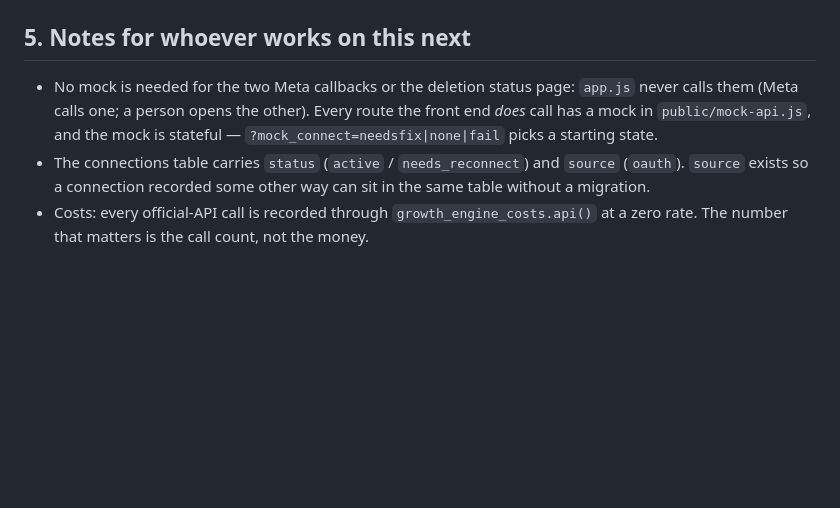
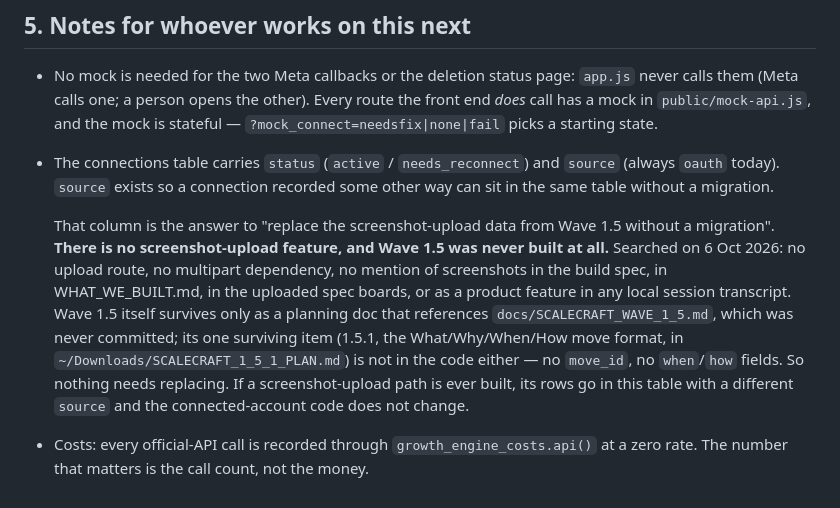
Before and after one commit to Futreeng/evaluation-engine, a Markdown page: docs/CONNECT_FLOW.md, the part around the change. GitHub-like rendering; blank space fills up the shorter version.

Commit message:
Record what Wave 1.5 actually was, since the data model was sized for it
The brief asked that connected accounts be able to replace "the screenshot-upload
data from Wave 1.5" without a migration. Searched for it: there is no
screenshot-upload feature, and Wave 1.5 was never built.

No upload route, no multipart dependency, no mention of screenshots as a product
feature in the build spec, WHAT_WE_BUILT.md, the uploaded spec boards, or any
local session transcript. Wave 1.5 survives only as a planning doc referencing
docs/SCALECRAFT_WAVE_1_5.md, which was never committed; its one surviving item
(1.5.1, the move format) is absent from the code too.

The `source` column stays — it is cheap, it is the thing that would absorb such
rows, and the note now says why it is there so this is not re-derived later.

Co-Authored-By: Claude Opus 5 <noreply@anthropic.com>

```diff
--- a/docs/CONNECT_FLOW.md
+++ b/docs/CONNECT_FLOW.md
@@ -160,7 +160,20 @@ scopes. Step 5 shows TikTok's own view/share counts.
   route the front end *does* call has a mock in `public/mock-api.js`, and the
   mock is stateful — `?mock_connect=needsfix|none|fail` picks a starting state.
 - The connections table carries `status` (`active` / `needs_reconnect`) and
-  `source` (`oauth`). `source` exists so a connection recorded some other way can
-  sit in the same table without a migration.
+  `source` (always `oauth` today). `source` exists so a connection recorded some
+  other way can sit in the same table without a migration.
+
+  That column is the answer to "replace the screenshot-upload data from Wave 1.5
+  without a migration". **There is no screenshot-upload feature, and Wave 1.5 was
+  never built at all.** Searched on 6 Oct 2026: no upload route, no multipart
+  dependency, no mention of screenshots in the build spec, in WHAT_WE_BUILT.md,
+  in the uploaded spec boards, or as a product feature in any local session
+  transcript. Wave 1.5 itself survives only as a planning doc that references
+  `docs/SCALECRAFT_WAVE_1_5.md`, which was never committed; its one surviving
+  item (1.5.1, the What/Why/When/How move format, in
+  `~/Downloads/SCALECRAFT_1_5_1_PLAN.md`) is not in the code either — no
+  `move_id`, no `when`/`how` fields. So nothing needs replacing. If a
+  screenshot-upload path is ever built, its rows go in this table with a
+  different `source` and the connected-account code does not change.
 - Costs: every official-API call is recorded through `growth_engine_costs.api()`
   at a zero rate. The number that matters is the call count, not the money.
```
